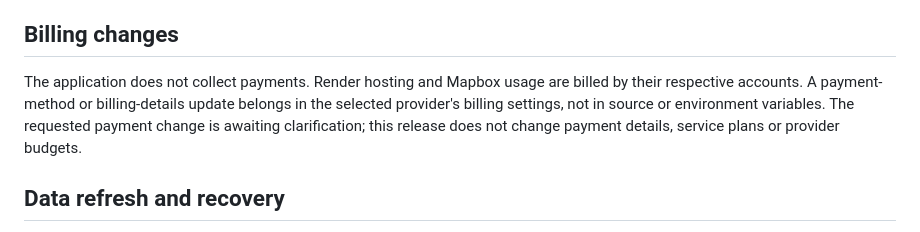
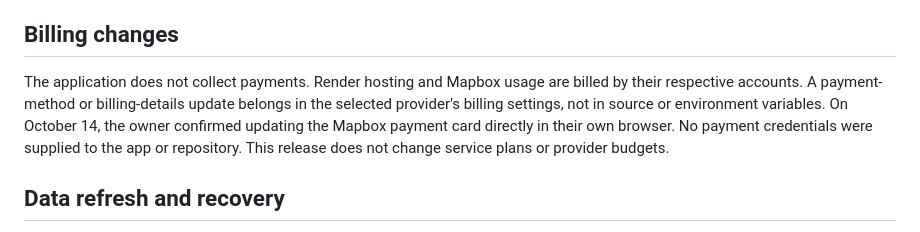
Before and after one commit to teddyhurley/sidewalk-sf, a Markdown page: docs/DEPLOYMENT.md, the part around the change. GitHub-like rendering.

Commit message:
Record owner-completed Mapbox billing update

```diff
--- a/docs/DEPLOYMENT.md
+++ b/docs/DEPLOYMENT.md
@@ -28,7 +28,7 @@ A single instance is intentional. The scheduler shares the service's disk; Rende
 
 ## Billing changes
 
-The application does not collect payments. Render hosting and Mapbox usage are billed by their respective accounts. A payment-method or billing-details update belongs in the selected provider's billing settings, not in source or environment variables. The requested payment change is awaiting clarification; this release does not change payment details, service plans or provider budgets.
+The application does not collect payments. Render hosting and Mapbox usage are billed by their respective accounts. A payment-method or billing-details update belongs in the selected provider's billing settings, not in source or environment variables. On October 14, the owner confirmed updating the Mapbox payment card directly in their own browser. No payment credentials were supplied to the app or repository. This release does not change service plans or provider budgets.
 
 ## Data refresh and recovery
 
```
Also changed, not shown: README.md (+1 -1 lines).
